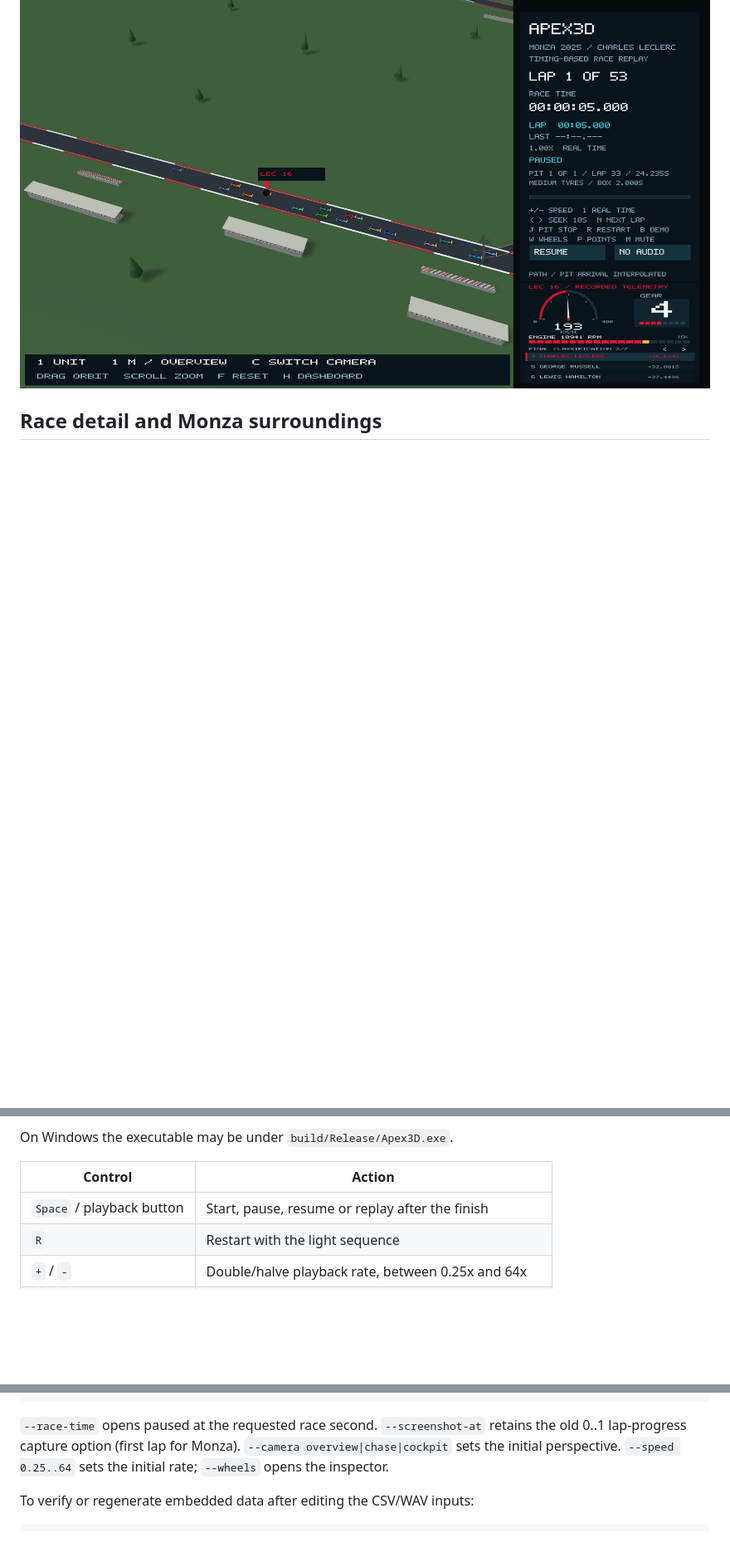
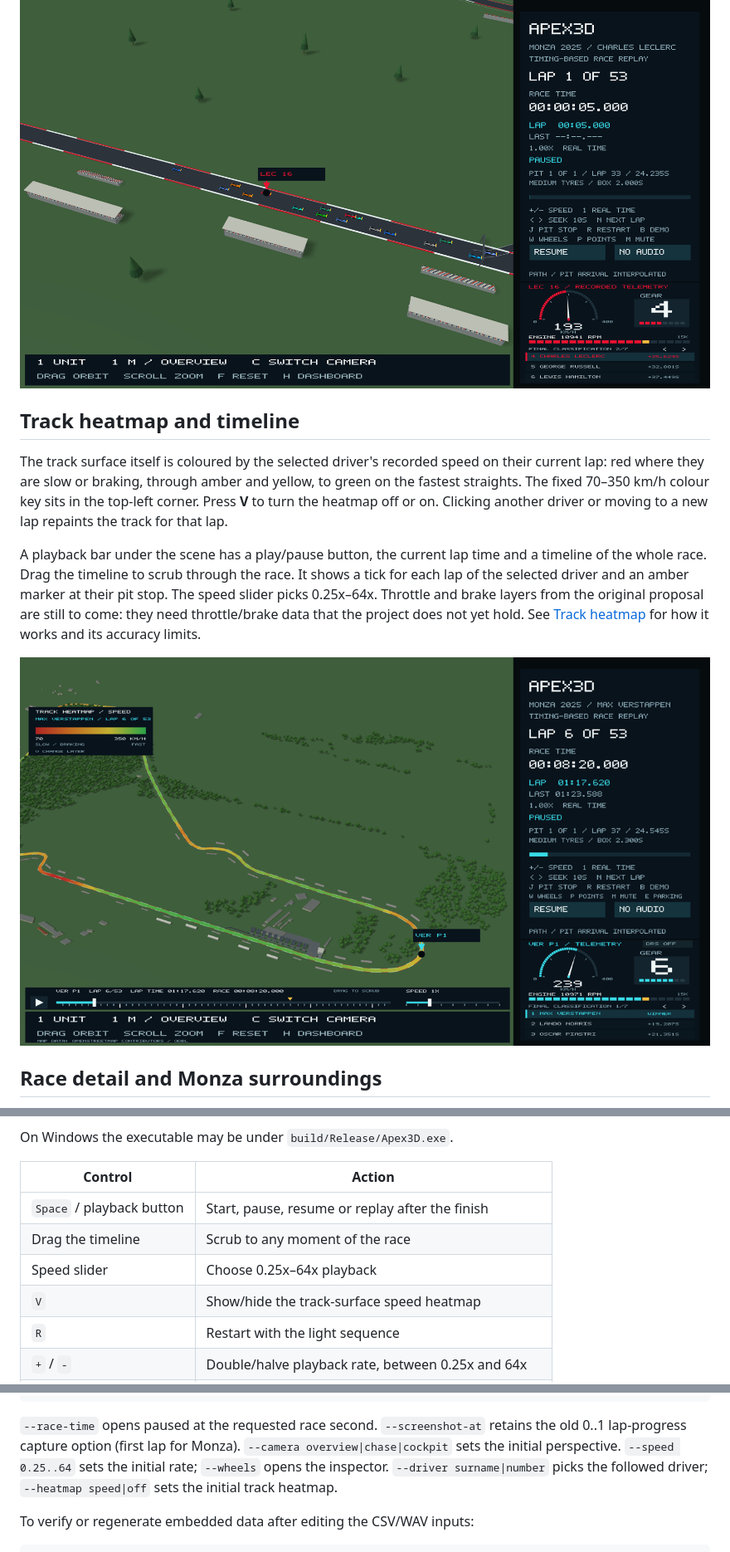
Before and after one commit to OmarMohammedSiddique/Apex3D, a Markdown page: README.md, 3 parts joined by grey strips. Shown at 83% size. GitHub-like rendering; pictures changed too: docs/evidence/apex3d-track-heatmap.png (added); blank space fills up the shorter version.

```diff
--- a/README.md
+++ b/README.md
@@ -19,6 +19,23 @@ are reconstructed. Sources and accuracy limits are in
 prior use of reused sets.
 
 ![Full-field Monza replay](docs/evidence/apex3d-full-field.png)
+
+## Track heatmap and timeline
+
+The track surface itself is coloured by the selected driver's recorded speed on
+their current lap: red where they are slow or braking, through amber and yellow,
+to green on the fastest straights. The fixed 70–350 km/h colour key sits in the
+top-left corner. Press **V** to turn the heatmap off or on. Clicking another driver
+or moving to a new lap repaints the track for that lap.
+
+A playback bar under the scene has a play/pause button, the current lap time and
+a timeline of the whole race. Drag the timeline to scrub through the race. It shows
+a tick for each lap of the selected driver and an amber marker at their pit stop.
+The speed slider picks 0.25x–64x. Throttle and brake layers from the original proposal are
+still to come: they need throttle/brake data that the project does not yet hold.
+See [Track heatmap](docs/telemetry-heatmap.md) for how it works and its accuracy limits.
+
+![Speed heatmap on the Monza track](docs/evidence/apex3d-track-heatmap.png)
 
 ## Race detail and Monza surroundings
 
@@ -99,6 +116,9 @@ On Windows the executable may be under `build/Release/Apex3D.exe`.
 | Control | Action |
 | --- | --- |
 | `Space` / playback button | Start, pause, resume or replay after the finish |
+| Drag the timeline | Scrub to any moment of the race |
+| Speed slider | Choose 0.25x–64x playback |
+| `V` | Show/hide the track-surface speed heatmap |
 | `R` | Restart with the light sequence |
 | `+` / `-` | Double/halve playback rate, between 0.25x and 64x |
 | `1` | Restore real-time playback |
@@ -139,6 +160,8 @@ race timer. Seeking jumps directly to a race state without replaying old cues.
 retains the old 0..1 lap-progress capture option (first lap for Monza).
 `--camera overview|chase|cockpit` sets the initial perspective.
 `--speed 0.25..64` sets the initial rate; `--wheels` opens the inspector.
+`--driver surname|number` picks the followed driver; `--heatmap speed|off`
+sets the initial track heatmap.
 
 To verify or regenerate embedded data after editing the CSV/WAV inputs:
 
```
Also changed, not shown: other parts of README.md (+1 -0 lines), docs/telemetry-heatmap.md (added, +86 -0 lines), 7 other files.
